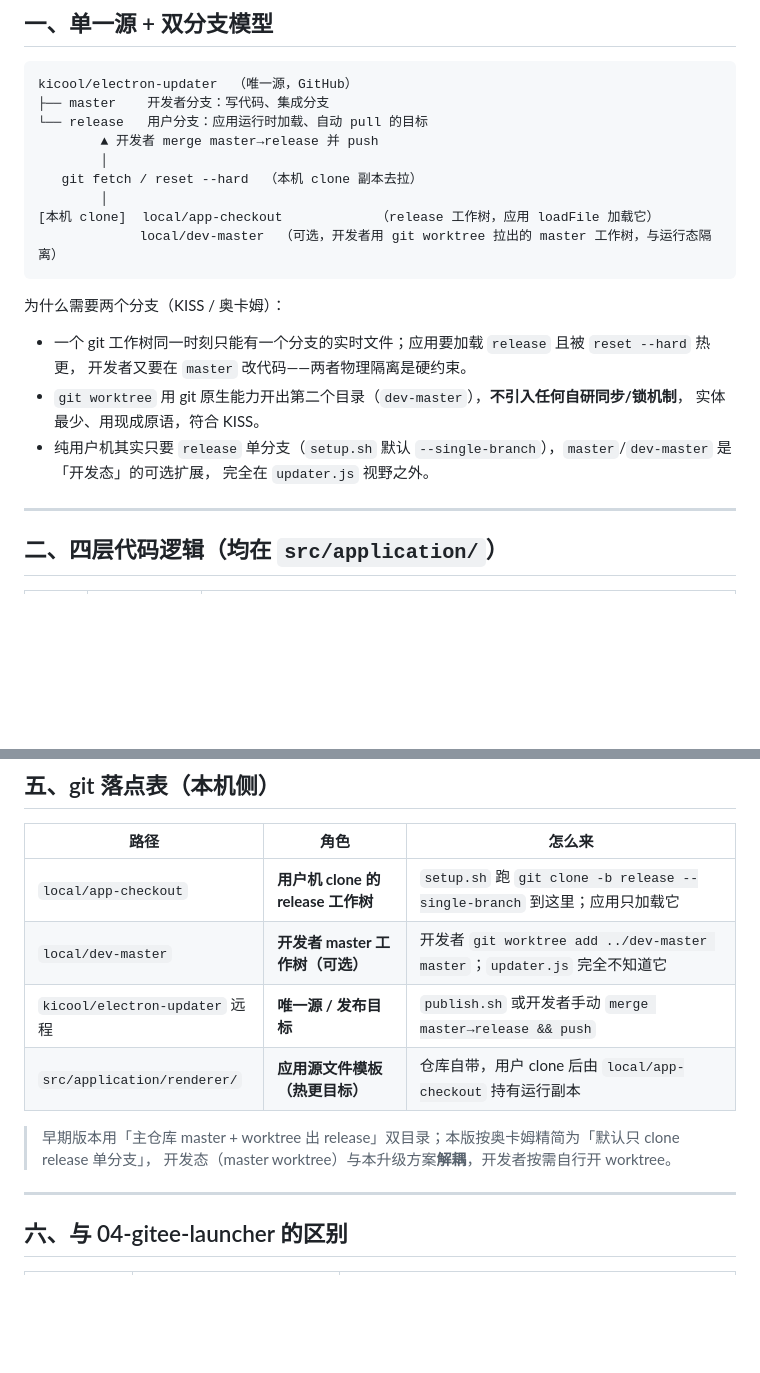
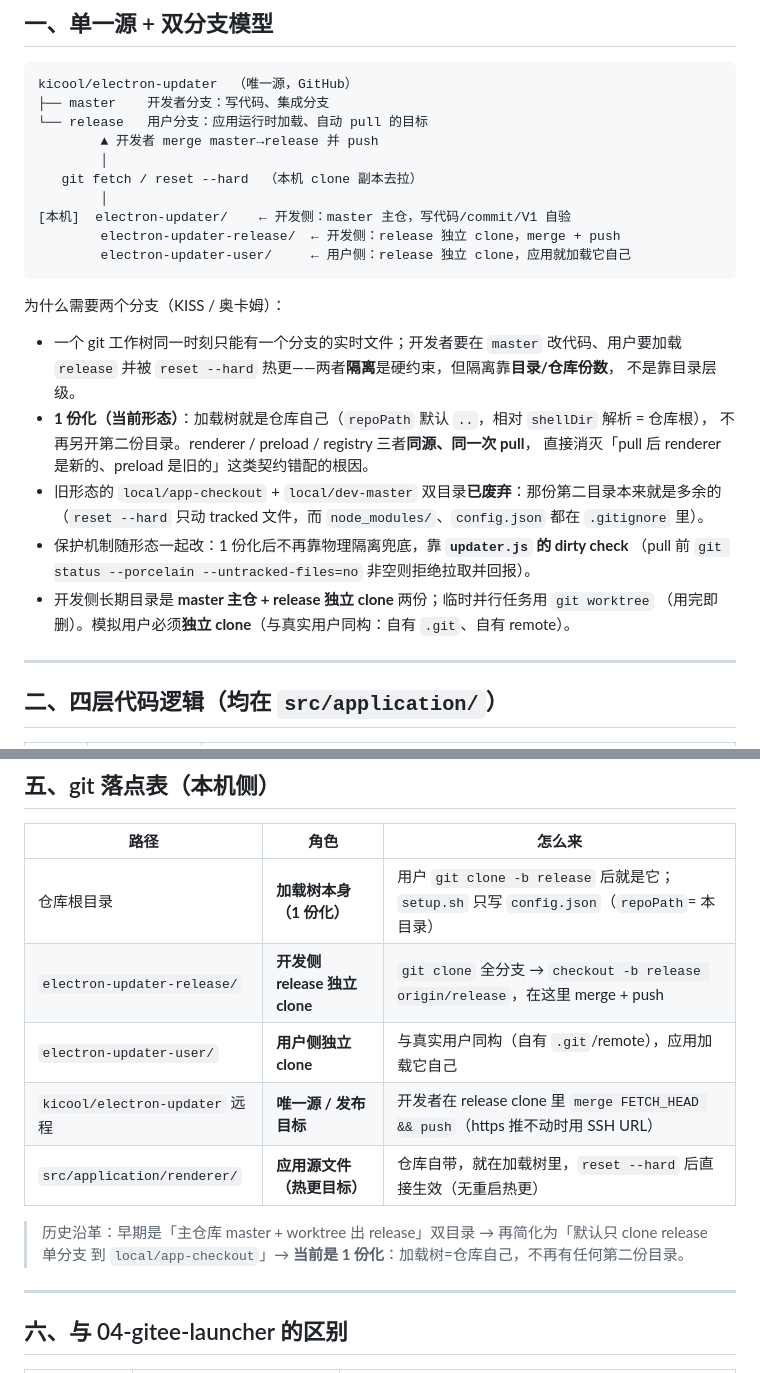
Before and after one commit to kicool/electron-updater, a Markdown page: docs/IMPLEMENTATION.md, 2 parts joined by grey strips. Rendered like a GitHub page; blank space fills up the shorter version.

Commit message:
docs: 同步 1 份化（IMPLEMENTATION.md / build.md）
- IMPLEMENTATION.md：第 1 节拓扑图与「为什么需要两个分支」改写为三份独立仓库 + 1 份化；
  第 5 节 git 落点表全部替换（local/app-checkout、local/dev-master 已废弃）；
  保留历史沿革说明（双目录 → 单分支 clone → 1 份化）。
- build.md：常见问题里「想不建 local/app-checkout 直接跑」改为 1 份化默认形态，
  并写明 dirty check 的保护范围（只看 tracked）与旧壳无 isDirty 的过渡期缺口。

全仓复查：剩余 app-checkout 提法均为历史沿革/对照说明，非现行描述。
四份文档代码围栏配对 OK、无重复标题。

````diff
--- a/docs/IMPLEMENTATION.md
+++ b/docs/IMPLEMENTATION.md
@@ -18,17 +18,24 @@ kicool/electron-updater  （唯一源，GitHub）
         │
    git fetch / reset --hard  （本机 clone 副本去拉）
         │
-[本机 clone]  local/app-checkout            （release 工作树，应用 loadFile 加载它）
-             local/dev-master  （可选，开发者用 git worktree 拉出的 master 工作树，与运行态隔离）
+[本机]  electron-updater/    ← 开发侧：master 主仓，写代码/commit/V1 自验
+        electron-updater-release/  ← 开发侧：release 独立 clone，merge + push
+        electron-updater-user/     ← 用户侧：release 独立 clone，应用就加载它自己
 ```
 
 为什么需要两个分支（KISS / 奥卡姆）：
-- 一个 git 工作树同一时刻只能有一个分支的实时文件；应用要加载 `release` 且被 `reset --hard` 热更，
-  开发者又要在 `master` 改代码——两者物理隔离是硬约束。
-- `git worktree` 用 git 原生能力开出第二个目录（`dev-master`），**不引入任何自研同步/锁机制**，
-  实体最少、用现成原语，符合 KISS。
-- 纯用户机其实只要 `release` 单分支（`setup.sh` 默认 `--single-branch`），`master`/`dev-master` 是「开发态」的可选扩展，
-  完全在 `updater.js` 视野之外。
+- 一个 git 工作树同一时刻只能有一个分支的实时文件；开发者要在 `master` 改代码、用户要加载
+  `release` 并被 `reset --hard` 热更——两者**隔离**是硬约束，但隔离靠**目录/仓库份数**，
+  不是靠目录层级。
+- **1 份化（当前形态）**：加载树就是仓库自己（`repoPath` 默认 `..`，相对 `shellDir` 解析 = 仓库根），
+  不再另开第二份目录。renderer / preload / registry 三者**同源、同一次 pull**，
+  直接消灭「pull 后 renderer 是新的、preload 是旧的」这类契约错配的根因。
+- 旧形态的 `local/app-checkout` + `local/dev-master` 双目录**已废弃**：那份第二目录本来就是多余的
+  （`reset --hard` 只动 tracked 文件，而 `node_modules/`、`config.json` 都在 `.gitignore` 里）。
+- 保护机制随形态一起改：1 份化后不再靠物理隔离兜底，靠 **`updater.js` 的 dirty check**
+  （pull 前 `git status --porcelain --untracked-files=no` 非空则拒绝拉取并回报）。
+- 开发侧长期目录是 **master 主仓 + release 独立 clone** 两份；临时并行任务用 `git worktree`
+  （用完即删）。模拟用户必须**独立 clone**（与真实用户同构：自有 `.git`、自有 remote）。
 
 ---
 
@@ -106,13 +113,14 @@ const onlyRenderer = updater.onlyRendererChanges(files, rendererPrefix);
 
 | 路径 | 角色 | 怎么来 |
 |---|---|---|
-| `local/app-checkout` | **用户机 clone 的 release 工作树** | `setup.sh` 跑 `git clone -b release --single-branch` 到这里；应用只加载它 |
-| `local/dev-master` | **开发者 master 工作树（可选）** | 开发者 `git worktree add ../dev-master master`；`updater.js` 完全不知道它 |
-| `kicool/electron-updater` 远程 | **唯一源 / 发布目标** | `publish.sh` 或开发者手动 `merge master→release && push` |
-| `src/application/renderer/` | **应用源文件模板（热更目标）** | 仓库自带，用户 clone 后由 `local/app-checkout` 持有运行副本 |
+| 仓库根目录 | **加载树本身（1 份化）** | 用户 `git clone -b release` 后就是它；`setup.sh` 只写 `config.json`（`repoPath`= 本目录） |
+| `electron-updater-release/` | **开发侧 release 独立 clone** | `git clone` 全分支 → `checkout -b release origin/release`，在这里 merge + push |
+| `electron-updater-user/` | **用户侧独立 clone** | 与真实用户同构（自有 `.git`/remote），应用加载它自己 |
+| `kicool/electron-updater` 远程 | **唯一源 / 发布目标** | 开发者在 release clone 里 `merge FETCH_HEAD && push`（https 推不动时用 SSH URL） |
+| `src/application/renderer/` | **应用源文件（热更目标）** | 仓库自带，就在加载树里，`reset --hard` 后直接生效（无重启热更） |
 
-> 早期版本用「主仓库 master + worktree 出 release」双目录；本版按奥卡姆精简为「默认只 clone release 单分支」，
-> 开发态（master worktree）与本升级方案**解耦**，开发者按需自行开 worktree。
+> 历史沿革：早期是「主仓库 master + worktree 出 release」双目录 → 再简化为「默认只 clone release 单分支
+> 到 `local/app-checkout`」→ **当前是 1 份化**：加载树=仓库自己，不再有任何第二份目录。
 
 ---
 
````
Also changed, not shown: docs/build.md (+6 -3 lines).
